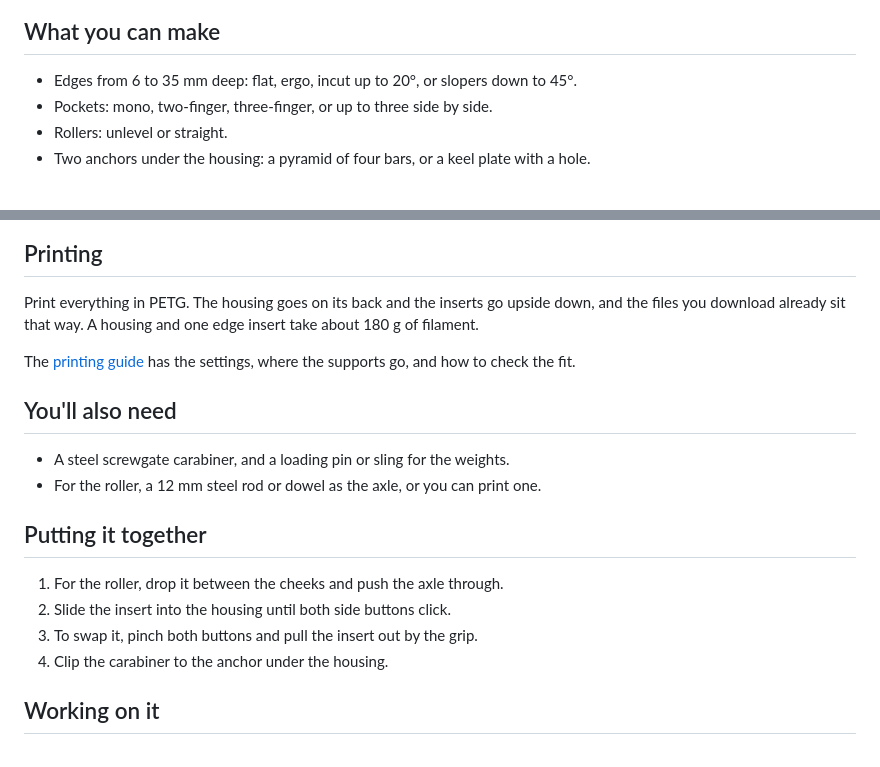
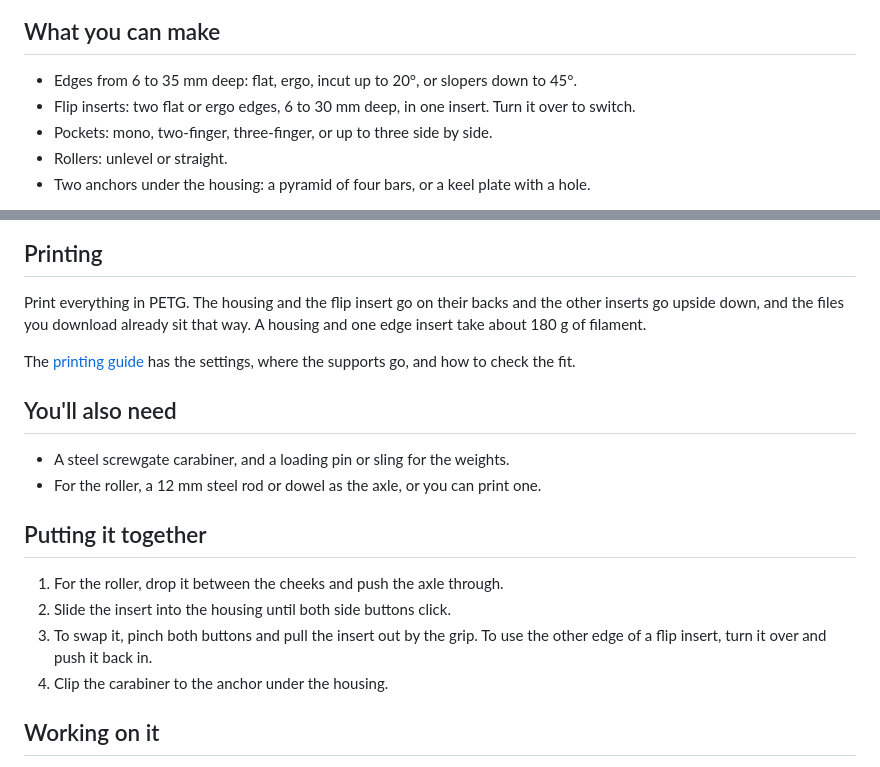
Before and after one commit to awalvie/opengrips, a Markdown page: README.md, 2 parts joined by grey strips. GitHub-like rendering.

Commit message:
docs: explain the flip insert
Co-Authored-By: Claude Opus 5.5 <noreply@anthropic.com>

```diff
--- a/README.md
+++ b/README.md
@@ -21,6 +21,7 @@ This is a prototype, and I haven't load-tested it yet. Print and use it at your
 ## What you can make
 
 - Edges from 6 to 35 mm deep: flat, ergo, incut up to 20°, or slopers down to 45°.
+- Flip inserts: two flat or ergo edges, 6 to 30 mm deep, in one insert. Turn it over to switch.
 - Pockets: mono, two-finger, three-finger, or up to three side by side.
 - Rollers: unlevel or straight.
 - Two anchors under the housing: a pyramid of four bars, or a keel plate with a hole.
@@ -31,7 +32,7 @@ Every anchor holds the carabiner right under the grip, so the edge should stay l
 
 ## Printing
 
-Print everything in PETG. The housing goes on its back and the inserts go upside down, and the files you download already sit that way. A housing and one edge insert take about 180 g of filament.
+Print everything in PETG. The housing and the flip insert go on their backs and the other inserts go upside down, and the files you download already sit that way. A housing and one edge insert take about 180 g of filament.
 
 The [printing guide](PRINTING.md) has the settings, where the supports go, and how to check the fit.
 
@@ -44,7 +45,7 @@ The [printing guide](PRINTING.md) has the settings, where the supports go, and h
 
 1. For the roller, drop it between the cheeks and push the axle through.
 2. Slide the insert into the housing until both side buttons click.
-3. To swap it, pinch both buttons and pull the insert out by the grip.
+3. To swap it, pinch both buttons and pull the insert out by the grip. To use the other edge of a flip insert, turn it over and push it back in.
 4. Clip the carabiner to the anchor under the housing.
 
 ## Working on it
```
Also changed, not shown: PRINTING.md (+7 -1 lines), docs/img/print-insert_flip.png (added).
